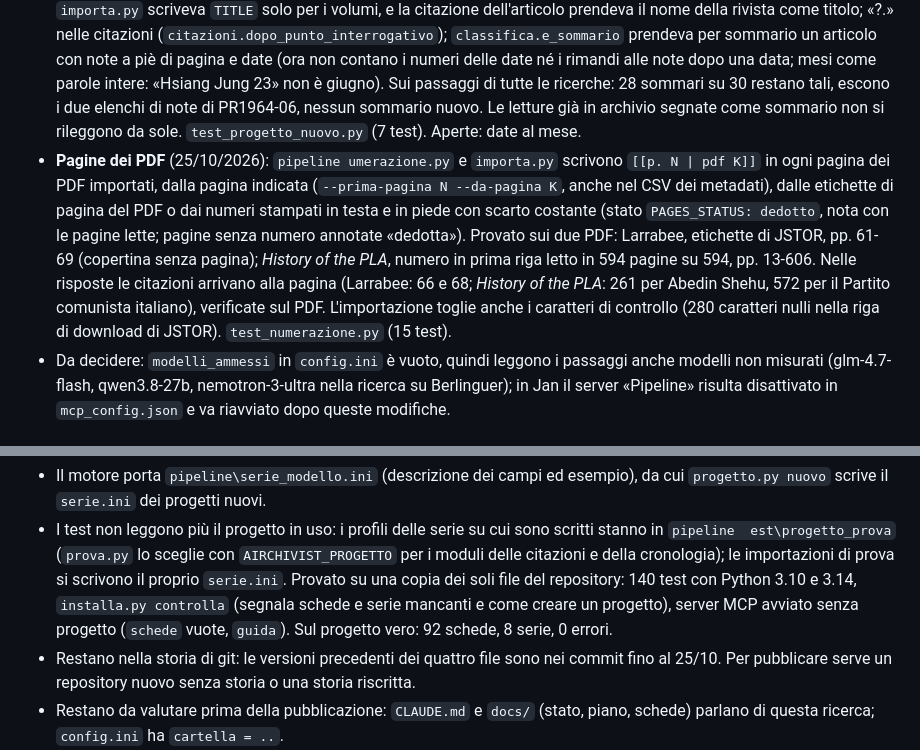
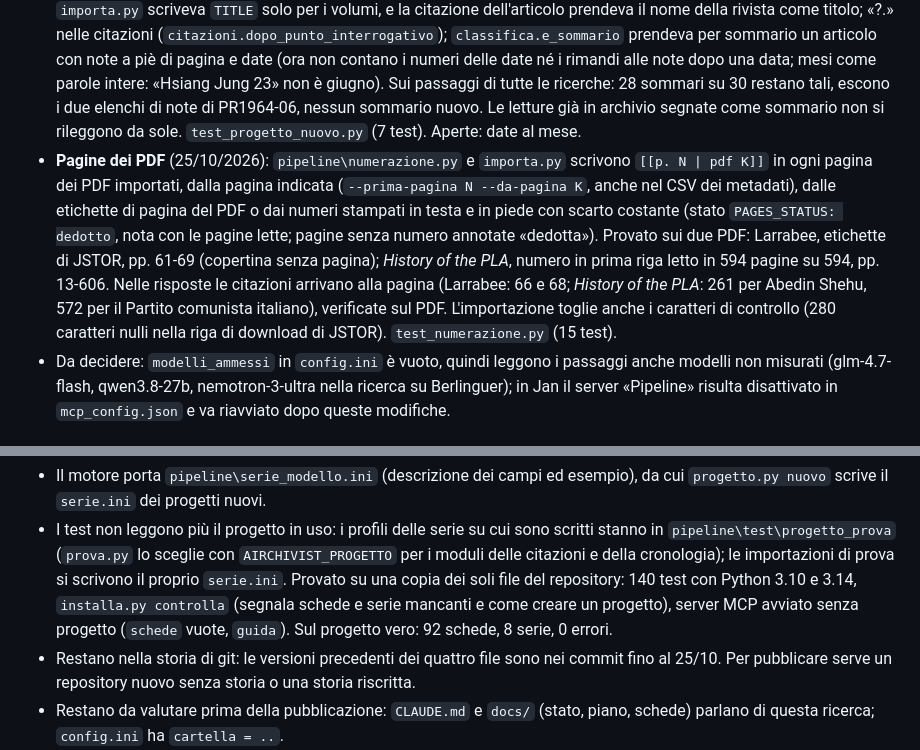
Before and after one commit to AMI-AIM/AIrchivist, a Markdown page: docs/stato_del_sistema.md, 2 parts joined by grey strips. Rendered like a GitHub page.

Commit message:
stato_del_sistema.md: tre percorsi rovinati da caratteri di escape
pipeline\_backup\2026-10-25_separazione_dati, pipeline\test\progetto_prova e
pipeline\numerazione.py contenevano un carattere di controllo, una tabulazione
e un a capo al posto delle barre rovesciate.

Co-Authored-By: Claude Opus 5.5 <noreply@anthropic.com>

```diff
--- a/docs/stato_del_sistema.md
+++ b/docs/stato_del_sistema.md
@@ -94,8 +94,7 @@ Strumenti (13; con `azione` quelli che uniscono più operazioni): guida, schede
 - **Forme ambigue non cercate**: le 203 occorrenze di Berlinguer stanno in 60 passaggi, 44 file e 40 documenti pertinenti (quattro esclusi per omonimia), ma la ricerca ha mancato Peking Review 1980, no. 18 (13 menzioni del solo cognome, anche «NRICO Berlinguer» e «ComradeBerlinguer»): «Berlinguer» è in `forme_ambigue` ma non in `varianti`, e la ricerca cerca solo le varianti. `schede.py controlla` lo segnalava già (anche per MLPÖ e PCd'I (m-l) Linea rossa); ora il messaggio dice che la forma non viene cercata e `schede crea` avvisa la chat (`schede.ambigue_non_cercate`, `test_schede.py`). La scheda di Berlinguer non è stata cambiata; contiene anche 巴什塔, che nel Renmin Ribao indica un altro dirigente del PCI (1939) e una diga jugoslava.
 - **Anno ricavato dalla data della fonte**: nella risposta su Berlinguer «visitò Mosca nell'ottobre 1979» viene da un articolo del 2 agosto 1979 («贝林格十月访问莫斯科以后»): il fatto è passato, quindi ottobre 1978. Causa: il prompt di analisi chiedeva di ricavare l'anno dalla data della fonte. Ora `classifica.REGOLA_ANNO` confronta mese e data della fonte (fatto passato in un mese successivo: anno precedente; annuncio in un mese precedente: anno seguente) e altrimenti lascia la data senza anno. `archivio.py date_sospette` trova le letture già fatte: su 8.263 pertinenti, 596 hanno date in italiano nella sintesi, 1 sola sospetta (questa); 30 hanno già l'anno precedente. `--applica` le segna da rileggere (`da_rileggere`): `classifica.da_completare` rimanda all'analisi, senza smistamento, anche i passaggi già presenti nella cartella della ricerca (`test_anno_fonte.py`). Non ancora applicato all'archivio.
 - **Prova di un progetto nuovo con PDF** (25/10/2026, progetto di prova nello scratchpad con *History of the PLA*, 606 pagine di testo nativo, e Larrabee, «Whither Albania?», *The World Today* 1978, scansione con strato di testo): creazione, serie, prova e importazione, controllo, indice, esplora_nome, scheda e ricerca funzionano (Mehmet Shehu: 3 passaggi, uno escluso perché riguarda Abedin Shehu; l'edizione 1982 della *History of the PLA* non nomina Mehmet Shehu). Corretti: il modello di `istruzioni.md` mandava la spiegazione alla chat come regola (ora tutto commentato); `importa.py` scriveva `TITLE` solo per i volumi, e la citazione dell'articolo prendeva il nome della rivista come titolo; «?.» nelle citazioni (`citazioni.dopo_punto_interrogativo`); `classifica.e_sommario` prendeva per sommario un articolo con note a piè di pagina e date (ora non contano i numeri delle date né i rimandi alle note dopo una data; mesi come parole intere: «Hsiang Jung 23» non è giugno). Sui passaggi di tutte le ricerche: 28 sommari su 30 restano tali, escono i due elenchi di note di PR1964-06, nessun sommario nuovo. Le letture già in archivio segnate come sommario non si rileggono da sole. `test_progetto_nuovo.py` (7 test). Aperte: date al mese.
-- **Pagine dei PDF** (25/10/2026): `pipeline
-umerazione.py` e `importa.py` scrivono `[[p. N | pdf K]]` in ogni pagina dei PDF importati, dalla pagina indicata (`--prima-pagina N --da-pagina K`, anche nel CSV dei metadati), dalle etichette di pagina del PDF o dai numeri stampati in testa e in piede con scarto costante (stato `PAGES_STATUS: dedotto`, nota con le pagine lette; pagine senza numero annotate «dedotta»). Provato sui due PDF: Larrabee, etichette di JSTOR, pp. 61-69 (copertina senza pagina); *History of the PLA*, numero in prima riga letto in 594 pagine su 594, pp. 13-606. Nelle risposte le citazioni arrivano alla pagina (Larrabee: 66 e 68; *History of the PLA*: 261 per Abedin Shehu, 572 per il Partito comunista italiano), verificate sul PDF. L'importazione toglie anche i caratteri di controllo (280 caratteri nulli nella riga di download di JSTOR). `test_numerazione.py` (15 test).
+- **Pagine dei PDF** (25/10/2026): `pipeline\numerazione.py` e `importa.py` scrivono `[[p. N | pdf K]]` in ogni pagina dei PDF importati, dalla pagina indicata (`--prima-pagina N --da-pagina K`, anche nel CSV dei metadati), dalle etichette di pagina del PDF o dai numeri stampati in testa e in piede con scarto costante (stato `PAGES_STATUS: dedotto`, nota con le pagine lette; pagine senza numero annotate «dedotta»). Provato sui due PDF: Larrabee, etichette di JSTOR, pp. 61-69 (copertina senza pagina); *History of the PLA*, numero in prima riga letto in 594 pagine su 594, pp. 13-606. Nelle risposte le citazioni arrivano alla pagina (Larrabee: 66 e 68; *History of the PLA*: 261 per Abedin Shehu, 572 per il Partito comunista italiano), verificate sul PDF. L'importazione toglie anche i caratteri di controllo (280 caratteri nulli nella riga di download di JSTOR). `test_numerazione.py` (15 test).
 - Da decidere: `modelli_ammessi` in `config.ini` è vuoto, quindi leggono i passaggi anche modelli non misurati (glm-4.7-flash, qwen3.8-27b, nemotron-3-ultra nella ricerca su Berlinguer); in Jan il server «Pipeline» risulta disattivato in `mcp_config.json` e va riavviato dopo queste modifiche.
 
 ### Modelli (FreeLLMAPI)
@@ -147,5 +146,5 @@ Esito provvisorio: su stampa recente pulita Tesseract basta per cinese e albanes
 - Il motore porta `pipeline\serie_modello.ini` (descrizione dei campi ed esempio), da cui `progetto.py nuovo` scrive il `serie.ini` dei progetti nuovi.
-- I test non leggono più il progetto in uso: i profili delle serie su cui sono scritti stanno in `pipeline	est\progetto_prova` (`prova.py` lo sceglie con `AIRCHIVIST_PROGETTO` per i moduli delle citazioni e della cronologia); le importazioni di prova si scrivono il proprio `serie.ini`. Provato su una copia dei soli file del repository: 140 test con Python 3.10 e 3.14, `installa.py controlla` (segnala schede e serie mancanti e come creare un progetto), server MCP avviato senza progetto (`schede` vuote, `guida`). Sul progetto vero: 92 schede, 8 serie, 0 errori.
+- I test non leggono più il progetto in uso: i profili delle serie su cui sono scritti stanno in `pipeline\test\progetto_prova` (`prova.py` lo sceglie con `AIRCHIVIST_PROGETTO` per i moduli delle citazioni e della cronologia); le importazioni di prova si scrivono il proprio `serie.ini`. Provato su una copia dei soli file del repository: 140 test con Python 3.10 e 3.14, `installa.py controlla` (segnala schede e serie mancanti e come creare un progetto), server MCP avviato senza progetto (`schede` vuote, `guida`). Sul progetto vero: 92 schede, 8 serie, 0 errori.
 - Restano nella storia di git: le versioni precedenti dei quattro file sono nei commit fino al 25/10. Per pubblicare serve un repository nuovo senza storia o una storia riscritta.
 - Restano da valutare prima della pubblicazione: `CLAUDE.md` e `docs/` (stato, piano, schede) parlano di questa ricerca; `config.ini` ha `cartella = ..`.
 
```
Also changed, not shown: other parts of docs/stato_del_sistema.md (+1 -1 lines).
